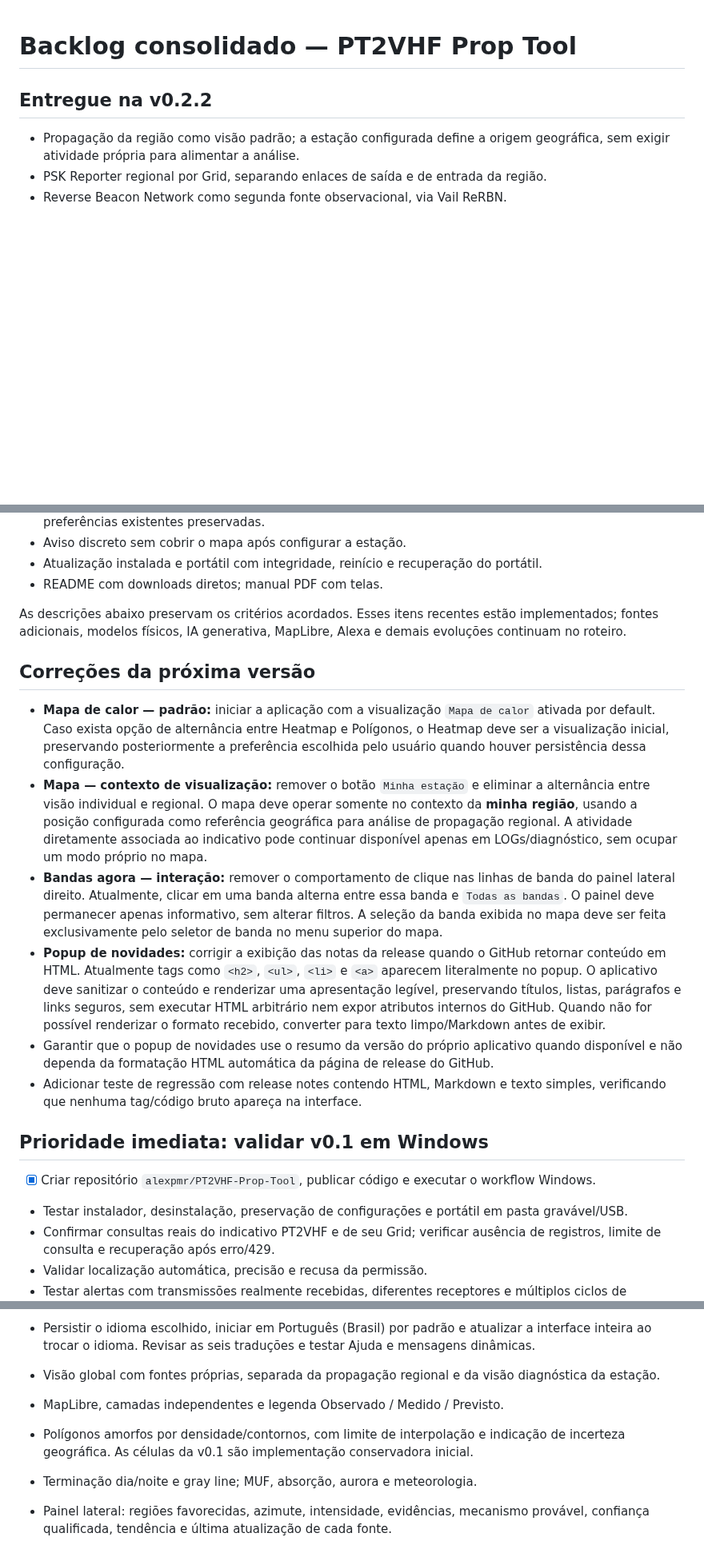
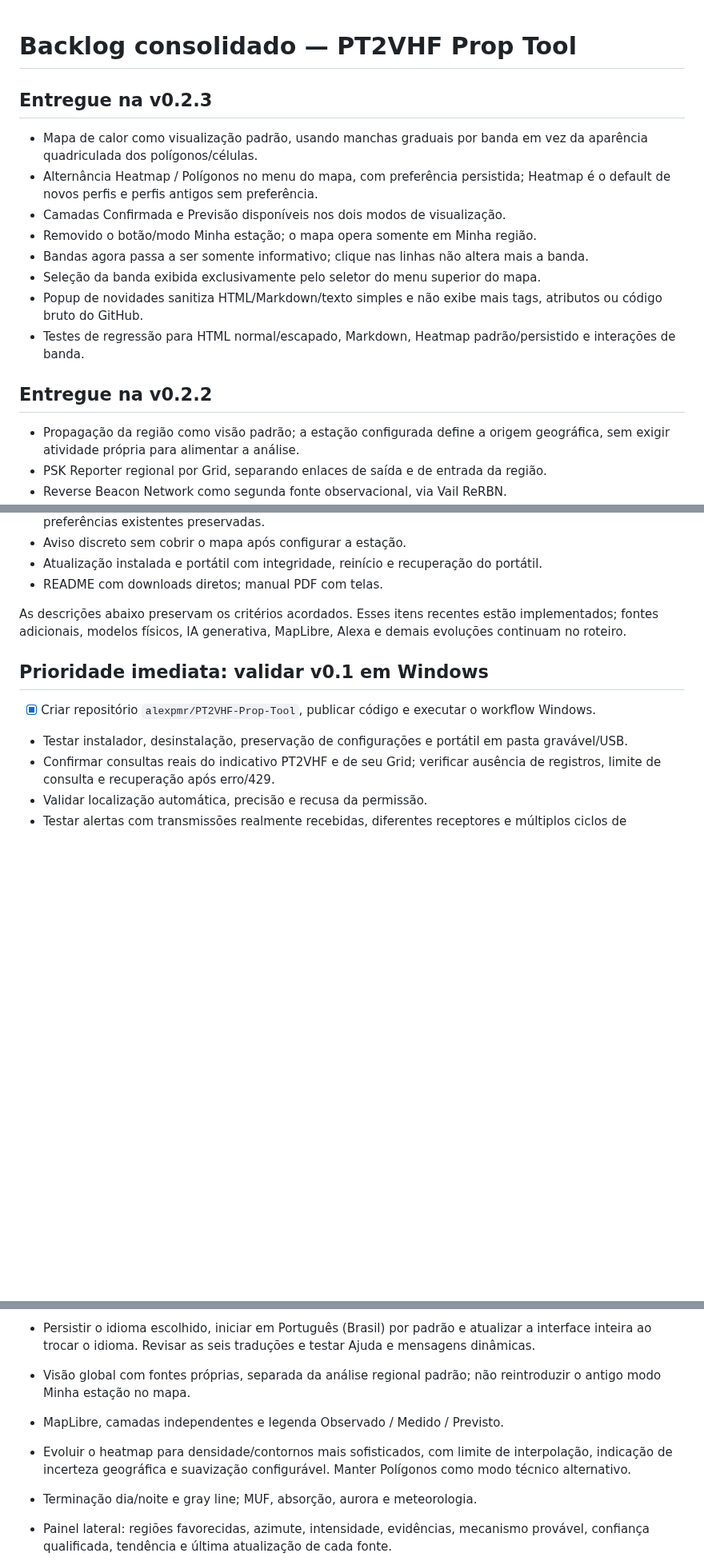
Before and after one commit to alexpmr/PT2VHF-Prop-Tool, a Markdown page: docs/BACKLOG.md, 3 parts joined by grey strips. Shown at 80% size. Drawn GitHub-style; blank space fills up the shorter version.

Commit message:
docs: close v0.2.3 backlog items

```diff
--- a/docs/BACKLOG.md
+++ b/docs/BACKLOG.md
@@ -1,4 +1,15 @@
 # Backlog consolidado — PT2VHF Prop Tool
+
+## Entregue na v0.2.3
+
+- Mapa de calor como visualização padrão, usando manchas graduais por banda em vez da aparência quadriculada dos polígonos/células.
+- Alternância Heatmap / Polígonos no menu do mapa, com preferência persistida; Heatmap é o default de novos perfis e perfis antigos sem preferência.
+- Camadas Confirmada e Previsão disponíveis nos dois modos de visualização.
+- Removido o botão/modo Minha estação; o mapa opera somente em Minha região.
+- Bandas agora passa a ser somente informativo; clique nas linhas não altera mais a banda.
+- Seleção da banda exibida exclusivamente pelo seletor do menu superior do mapa.
+- Popup de novidades sanitiza HTML/Markdown/texto simples e não exibe mais tags, atributos ou código bruto do GitHub.
+- Testes de regressão para HTML normal/escapado, Markdown, Heatmap padrão/persistido e interações de banda.
 
 ## Entregue na v0.2.2
 
@@ -38,15 +49,6 @@
 - README com downloads diretos; manual PDF com telas.
 
 As descrições abaixo preservam os critérios acordados. Esses itens recentes estão implementados; fontes adicionais, modelos físicos, IA generativa, MapLibre, Alexa e demais evoluções continuam no roteiro.
-
-## Correções da próxima versão
-
-- **Mapa de calor — padrão:** iniciar a aplicação com a visualização `Mapa de calor` ativada por default. Caso exista opção de alternância entre Heatmap e Polígonos, o Heatmap deve ser a visualização inicial, preservando posteriormente a preferência escolhida pelo usuário quando houver persistência dessa configuração.
-- **Mapa — contexto de visualização:** remover o botão `Minha estação` e eliminar a alternância entre visão individual e regional. O mapa deve operar somente no contexto da **minha região**, usando a posição configurada como referência geográfica para análise de propagação regional. A atividade diretamente associada ao indicativo pode continuar disponível apenas em LOGs/diagnóstico, sem ocupar um modo próprio no mapa.
-- **Bandas agora — interação:** remover o comportamento de clique nas linhas de banda do painel lateral direito. Atualmente, clicar em uma banda alterna entre essa banda e `Todas as bandas`. O painel deve permanecer apenas informativo, sem alterar filtros. A seleção da banda exibida no mapa deve ser feita exclusivamente pelo seletor de banda no menu superior do mapa.
-- **Popup de novidades:** corrigir a exibição das notas da release quando o GitHub retornar conteúdo em HTML. Atualmente tags como `<h2>`, `<ul>`, `<li>` e `<a>` aparecem literalmente no popup. O aplicativo deve sanitizar o conteúdo e renderizar uma apresentação legível, preservando títulos, listas, parágrafos e links seguros, sem executar HTML arbitrário nem expor atributos internos do GitHub. Quando não for possível renderizar o formato recebido, converter para texto limpo/Markdown antes de exibir.
-- Garantir que o popup de novidades use o resumo da versão do próprio aplicativo quando disponível e não dependa da formatação HTML automática da página de release do GitHub.
-- Adicionar teste de regressão com release notes contendo HTML, Markdown e texto simples, verificando que nenhuma tag/código bruto apareça na interface.
 
 ## Prioridade imediata: validar v0.1 em Windows
 
@@ -101,9 +103,9 @@ As descrições abaixo preservam os critérios acordados. Esses itens recentes e
 - Tradução integral de toda a aplicação: abas, menus, botões, configurações, tooltips, validações, mensagens de estado/erro, alertas, notas exibidas pela interface e aba Ajuda. Evitar textos fixos que permaneçam em português ao mudar o idioma.
 - Persistir o idioma escolhido, iniciar em Português (Brasil) por padrão e atualizar a interface inteira ao trocar o idioma. Revisar as seis traduções e testar Ajuda e mensagens dinâmicas.
 
-- Visão global com fontes próprias, separada da propagação regional e da visão diagnóstica da estação.
+- Visão global com fontes próprias, separada da análise regional padrão; não reintroduzir o antigo modo Minha estação no mapa.
 - MapLibre, camadas independentes e legenda Observado / Medido / Previsto.
-- Polígonos amorfos por densidade/contornos, com limite de interpolação e indicação de incerteza geográfica. As células da v0.1 são implementação conservadora inicial.
+- Evoluir o heatmap para densidade/contornos mais sofisticados, com limite de interpolação, indicação de incerteza geográfica e suavização configurável. Manter Polígonos como modo técnico alternativo.
 - Terminação dia/noite e gray line; MUF, absorção, aurora e meteorologia.
 - Painel lateral: regiões favorecidas, azimute, intensidade, evidências, mecanismo provável, confiança qualificada, tendência e última atualização de cada fonte.
 - Histórico e reprodução de nascimento, expansão, deslocamento e desaparecimento das zonas.
```
